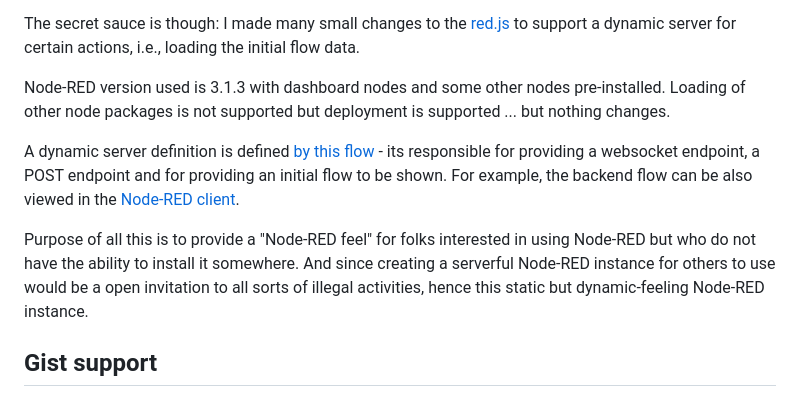
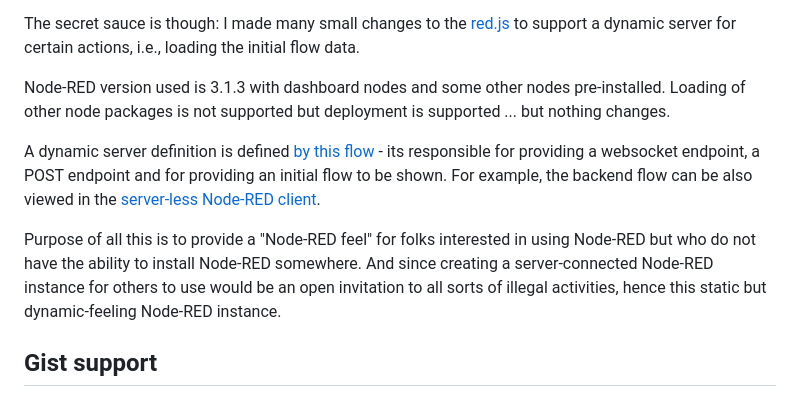
Before and after one commit to gorenje/cdn.flowhub.org, a Markdown page: README.md, the part around the change printed below. Drawn GitHub-style.

```diff
--- a/README.md
+++ b/README.md
@@ -8,9 +8,9 @@ The secret sauce is though: I made many small changes to the [red.js](red/red.cd
 
 Node-RED version used is 3.1.3 with dashboard nodes and some other nodes pre-installed. Loading of other node packages is not supported but deployment is supported ... but nothing changes.
 
-A dynamic server definition is defined [by this flow](https://flowhub.org/f/15cc9fb0e94d56cd) - its responsible for providing a websocket endpoint, a POST endpoint and for providing an initial flow to be shown. For example, the backend flow can be also viewed in the [Node-RED client](https://cdn.flowhub.org/?fhid=15cc9fb0e94d56cd).
+A dynamic server definition is defined [by this flow](https://flowhub.org/f/15cc9fb0e94d56cd) - its responsible for providing a websocket endpoint, a POST endpoint and for providing an initial flow to be shown. For example, the backend flow can be also viewed in the [server-less Node-RED client](https://cdn.flowhub.org/?fhid=15cc9fb0e94d56cd).
 
-Purpose of all this is to provide a "Node-RED feel" for folks interested in using Node-RED but who do not have the ability to install it somewhere. And since creating a serverful Node-RED instance for others to use would be a open invitation to all sorts of illegal activities, hence this static but dynamic-feeling Node-RED instance.
+Purpose of all this is to provide a "Node-RED feel" for folks interested in using Node-RED but who do not have the ability to install Node-RED somewhere. And since creating a server-connected Node-RED instance for others to use would be an open invitation to all sorts of illegal activities, hence this static but dynamic-feeling Node-RED instance.
 
 ## Gist support
 
```
Also changed, not shown: other parts of README.md (+38 -2 lines).
